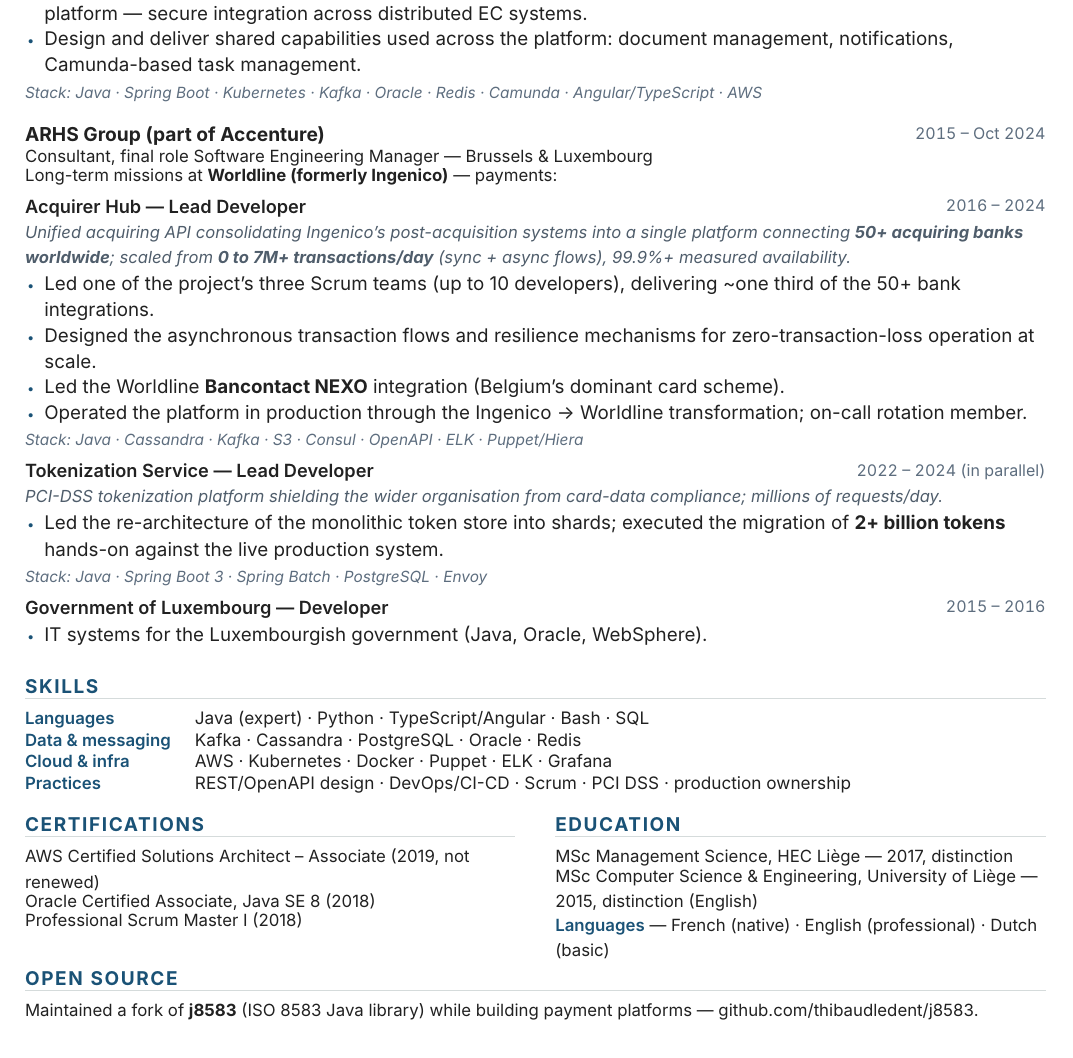
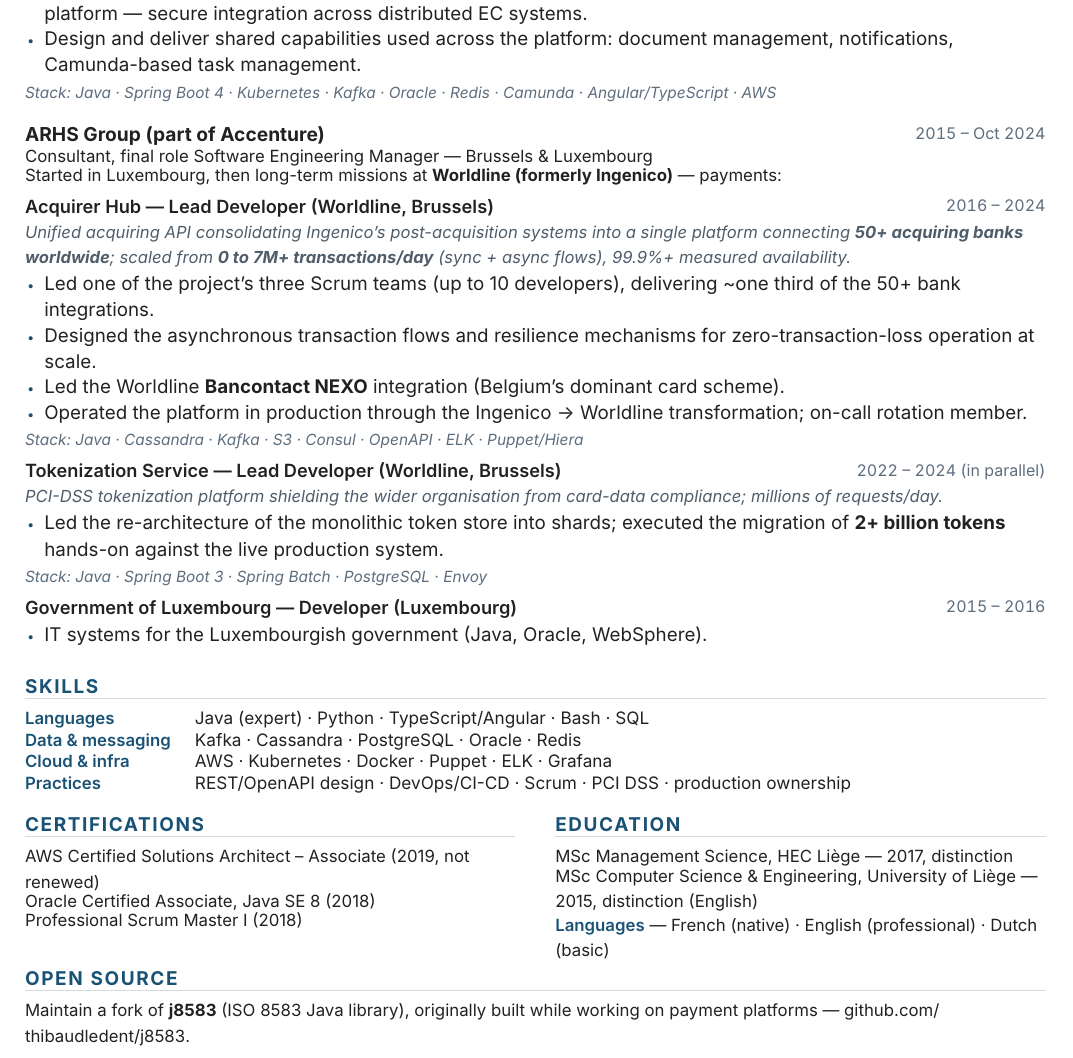
Before and after one commit to thibaudledent/CV, a Typst document (main.typ, which reads content/content.typ): part of the page, cut so that both start at the same text. Compiled offline with Typst 0.15.

Commit message:
Reposition Luxembourg mission and update open-source tense (#2)
* Reposition Luxembourg mission and update open-source tense

Government of Luxembourg is now mentioned in the ARHS intro line,
separate from the Worldline-specific missions it was previously
grouped under. Open-source blurb switched from past to present tense
to reflect ongoing maintenance of the j8583 fork.

* Update content.typ

* Update content.typ

* Update content.typ

---------

Co-authored-by: Claude <noreply@anthropic.com>

```diff
--- a/content/content.typ
+++ b/content/content.typ
@@ -29,7 +29,7 @@
         [Own the synchronization of company data between European Commission information systems and the CBAM platform — secure integration across distributed EC systems.],
         [Design and deliver shared capabilities used across the platform: document management, notifications, Camunda-based task management.],
       ),
-      stack: "Java · Spring Boot · Kubernetes · Kafka · Oracle · Redis · Camunda · Angular/TypeScript · AWS",
+      stack: "Java · Spring Boot 4 · Kubernetes · Kafka · Oracle · Redis · Camunda · Angular/TypeScript · AWS",
     ),
   ),
 
@@ -39,10 +39,10 @@
     role: "Consultant, final role Software Engineering Manager",
     location: "Brussels & Luxembourg",
     dates: "2015 – Oct 2024",
-    intro: [Long-term missions at *Worldline (formerly Ingenico)* — payments:],
+    intro: [Started in Luxembourg, then long-term missions at *Worldline (formerly Ingenico)* — payments:],
     missions: (
       (
-        name: "Acquirer Hub — Lead Developer",
+        name: "Acquirer Hub — Lead Developer (Worldline, Brussels)",
         dates: "2016 – 2024",
         summary: [Unified acquiring API consolidating Ingenico's post-acquisition systems into a single platform connecting *50+ acquiring banks worldwide*; scaled from *0 to 7M+ transactions/day* (sync + async flows), 99.9%+ measured availability.],
         bullets: (
@@ -54,7 +54,7 @@
         stack: "Java · Cassandra · Kafka · S3 · Consul · OpenAPI · ELK · Puppet/Hiera",
       ),
       (
-        name: "Tokenization Service — Lead Developer",
+        name: "Tokenization Service — Lead Developer (Worldline, Brussels)",
         dates: "2022 – 2024 (in parallel)",
         summary: [PCI-DSS tokenization platform shielding the wider organisation from card-data compliance; millions of requests/day.],
         bullets: (
@@ -63,7 +63,7 @@
         stack: "Java · Spring Boot 3 · Spring Batch · PostgreSQL · Envoy",
       ),
       (
-        name: "Government of Luxembourg — Developer",
+        name: "Government of Luxembourg — Developer (Luxembourg)",
         dates: "2015 – 2016",
         summary: none,
         bullets: (
@@ -95,5 +95,5 @@
   languages: "French (native) · English (professional) · Dutch (basic)",
 
   // Sparse-page insurance — rendered only if `show-open-source` is enabled in the theme
-  open_source: [Maintained a fork of *j8583* (ISO 8583 Java library) while building payment platforms — #link("https://github.com/thibaudledent/j8583")[github.com/thibaudledent/j8583].],
+  open_source: [Maintain a fork of *j8583* (ISO 8583 Java library), originally built while working on payment platforms — #link("https://github.com/thibaudledent/j8583")[github.com/thibaudledent/j8583].],
 )
```
